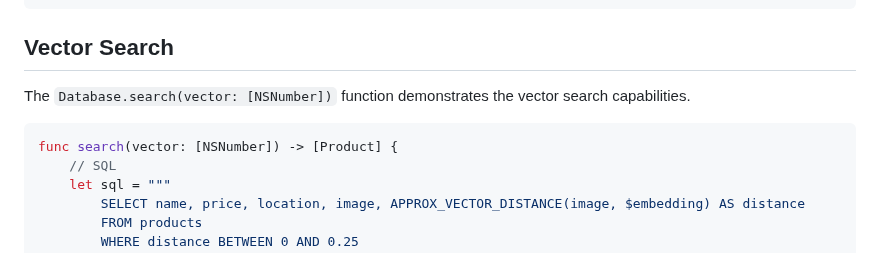
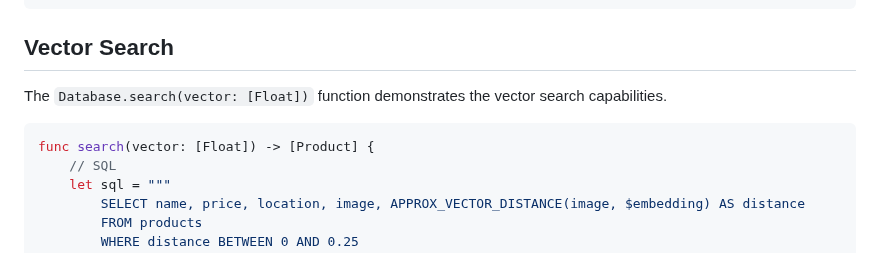
Before and after one commit to waynecarter/simple-intelligence, a Markdown page: README.md, the part around the change. Rendered like a GitHub page.

Commit message:
Update NSNumber to Float

````diff
--- a/README.md
+++ b/README.md
@@ -47,10 +47,10 @@ func search(image: UIImage) -> [Product] {
 
 ## Vector Search
 
-The `Database.search(vector: [NSNumber])` function demonstrates the vector search capabilities.
+The `Database.search(vector: [Float])` function demonstrates the vector search capabilities.
 
 ```swift
-func search(vector: [NSNumber]) -> [Product] {
+func search(vector: [Float]) -> [Product] {
     // SQL
     let sql = """
         SELECT name, price, location, image, APPROX_VECTOR_DISTANCE(image, $embedding) AS distance
````
